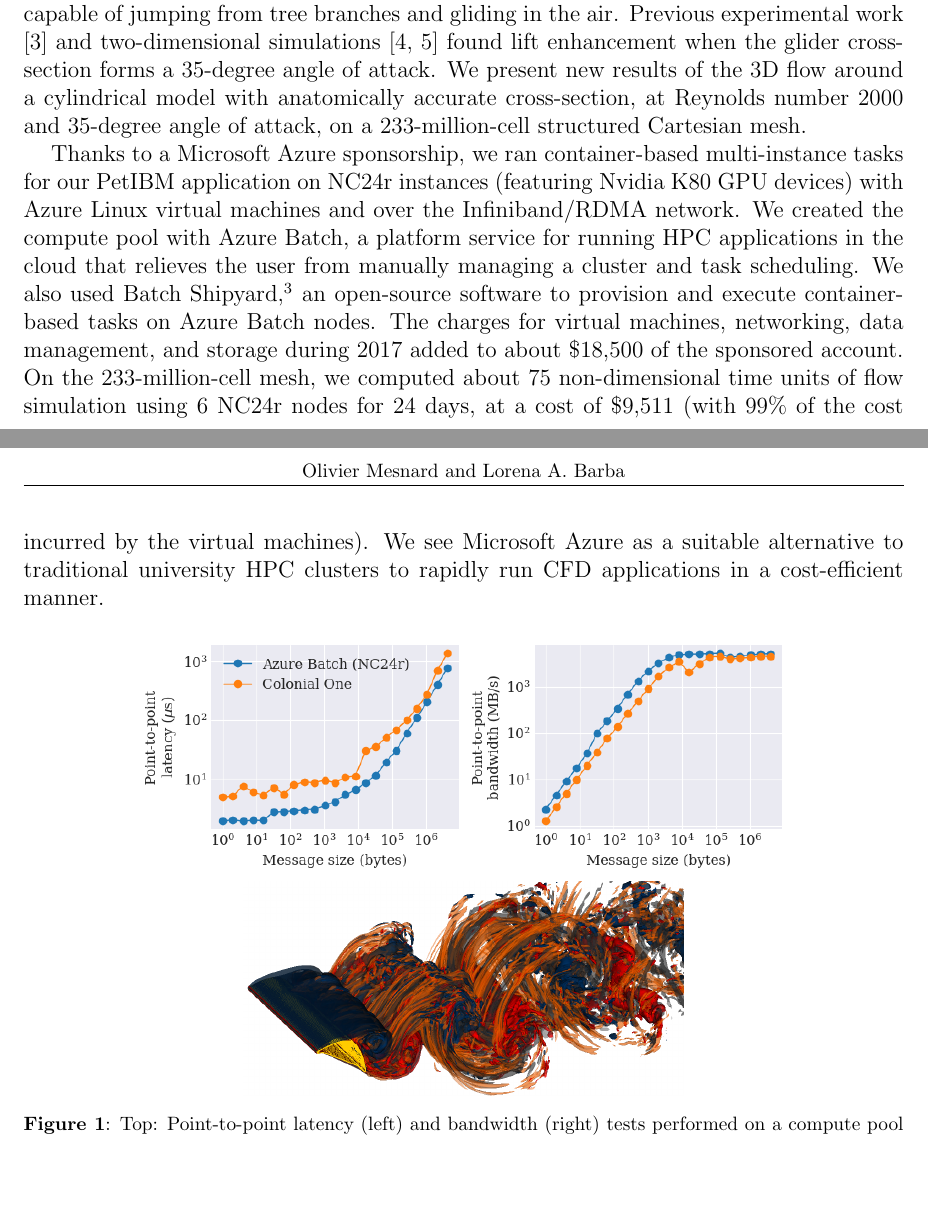
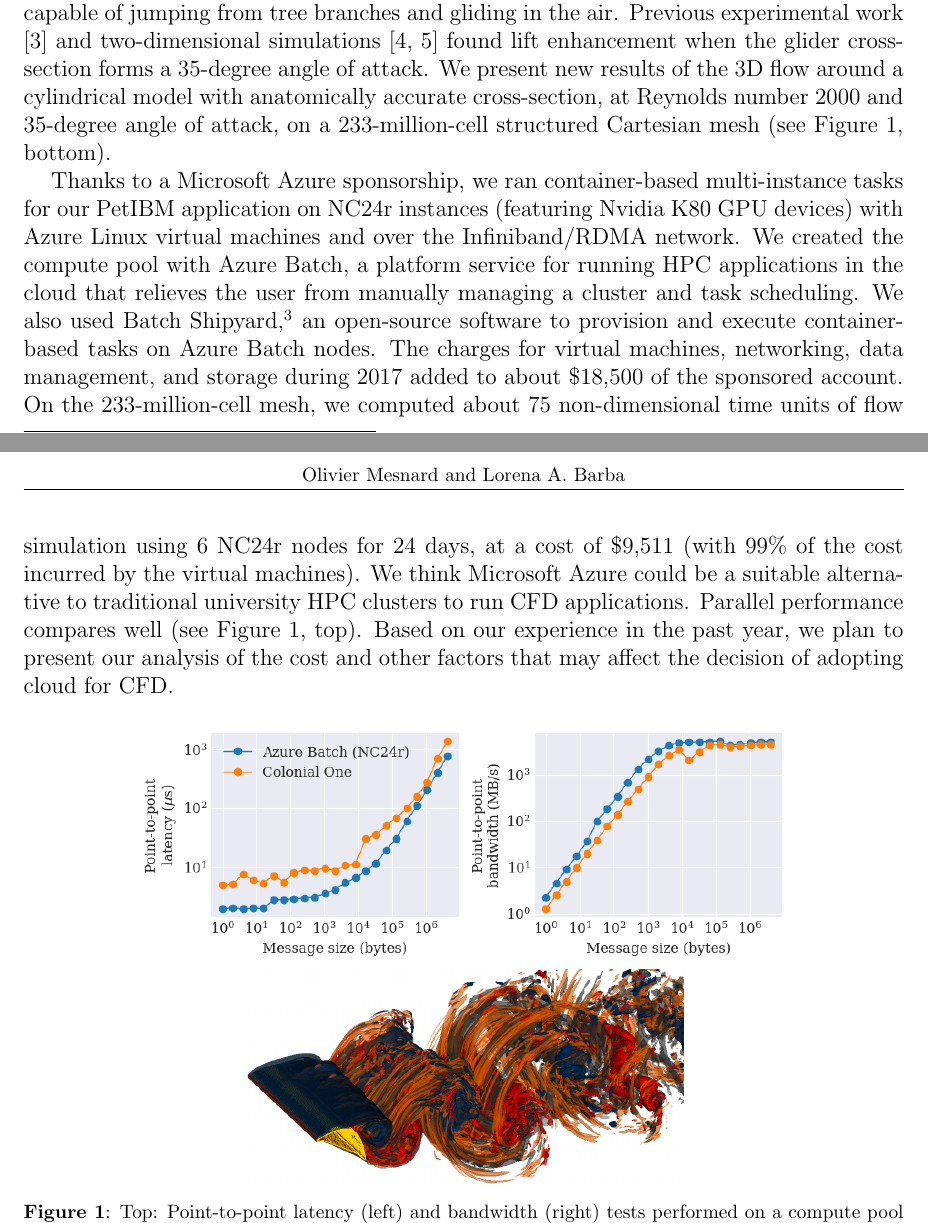
Before and after one commit to barbagroup/conferences, a LaTeX document (parcfd2018/abstract/abstract_mesnardo_barba.tex): two parts of pages 1 and 2 of 2, joined at a grey line, cut so that both start at the same text, the shorter picture padded with empty space. Compiled offline with pdfLaTeX.

Commit message:
Add conluding line

```diff
--- a/parcfd2018/abstract/abstract_mesnardo_barba.tex
+++ b/parcfd2018/abstract/abstract_mesnardo_barba.tex
@@ -39,14 +39,16 @@ We solve the systems on multiple CUDA-capable GPU devices using the Nvidia AmgX
 
 We are studying the aerodynamics of \textit{Chrysopelea paradisi}, a species of arboreal snake capable of jumping from tree branches and gliding in the air.
 Previous experimental work \cite{Holden_et_al_2014} and two-dimensional simulations \cite{Krishnan_et_al_2014, Mesnard_Barba_2017} found lift enhancement when the glider cross-section forms a $35$-degree angle of attack.
-We present new results of the 3D flow around a cylindrical model with anatomically accurate cross-section, at Reynolds number $2000$ and $35$-degree angle of attack, on a  $233$-million-cell structured Cartesian mesh.
+We present new results of the 3D flow around a cylindrical model with anatomically accurate cross-section, at Reynolds number $2000$ and $35$-degree angle of attack, on a  $233$-million-cell structured Cartesian mesh (see Figure 1, bottom).
 
 Thanks to a Microsoft Azure sponsorship, we ran container-based multi-instance tasks for our PetIBM application on NC24r instances (featuring Nvidia K80 GPU devices) with Azure Linux virtual machines and over the Infiniband/RDMA network.
 We created the compute pool with Azure Batch, a platform service for running HPC applications in the cloud that relieves the user from manually managing a cluster and task scheduling.
 We also used Batch Shipyard,\footnote{\url{https://github.com/Azure/batch-shipyard}} an open-source software to provision and execute container-based tasks on Azure Batch nodes.
 The charges for virtual machines, networking, data management, and storage during 2017 added to about \$18,500 of the sponsored account.
 On the 233-million-cell mesh, we computed about 75 non-dimensional time units of flow simulation using 6 NC24r nodes for 24 days, at a cost of \$9,511 (with 99\% of the cost incurred by the virtual machines).
-We see Microsoft Azure as a suitable alternative to traditional university HPC clusters to rapidly run CFD applications in a cost-efficient manner.
+We think Microsoft Azure could be a suitable alternative to traditional university HPC clusters to run CFD applications.
+Parallel performance compares well (see Figure 1, top).
+Based on our experience in the past year, we plan to present our analysis of the cost and other factors that may affect the decision of adopting cloud for CFD.
 
 \begin{figure}[!h]
 \centering
```
Also changed, not shown: parcfd2018/abstract/abstract_mesnardo_barba.pdf.
